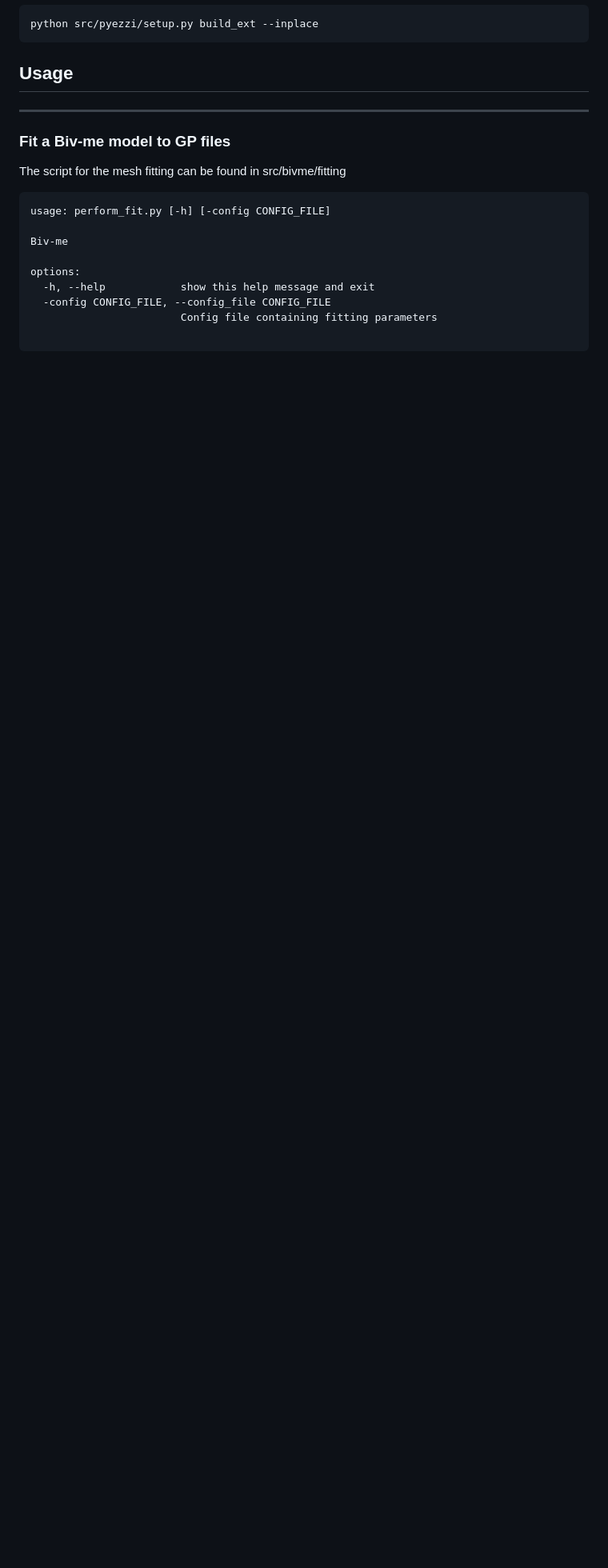
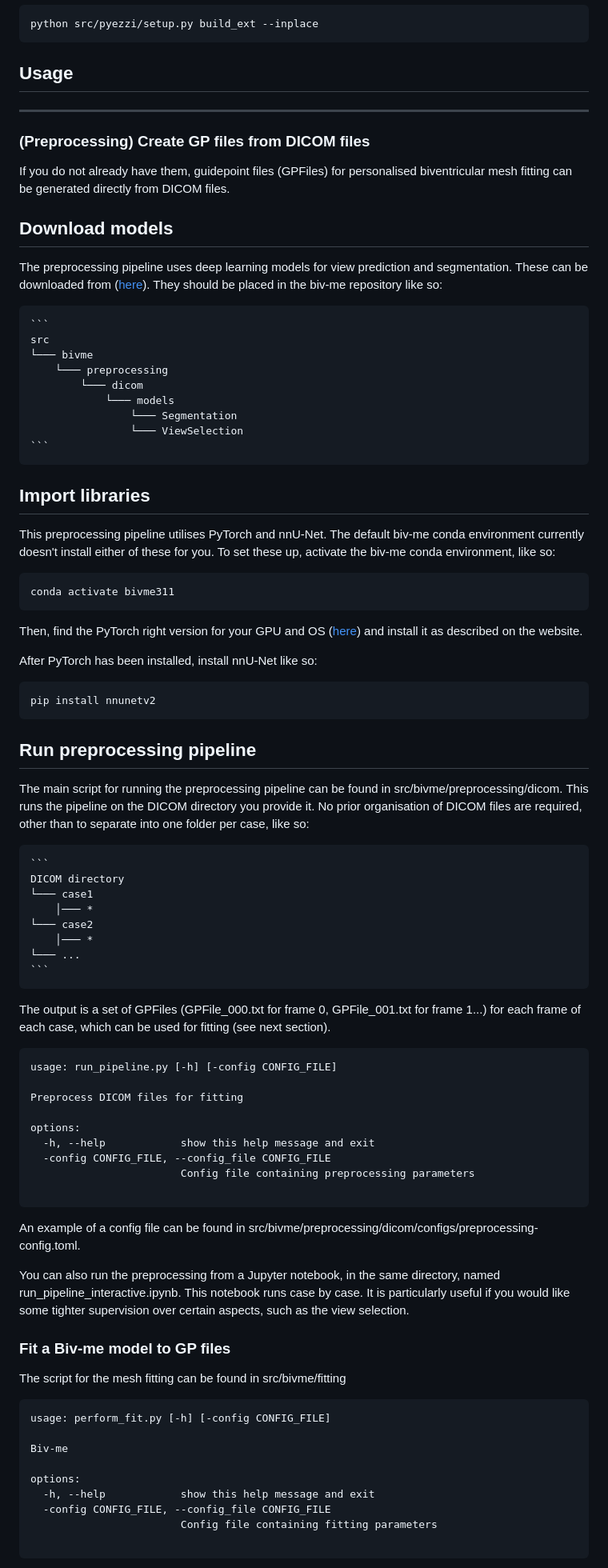
Before and after one commit to UOA-Heart-Mechanics-Research/biv-me, a Markdown page: README.md, the part around one of its changes. Shown at 80% size. Drawn GitHub-style; blank space fills up the shorter version.

Commit message:
Update main readme

````diff
--- a/README.md
+++ b/README.md
@@ -40,6 +40,65 @@ python src/pyezzi/setup.py build_ext --inplace
 ## Usage
 
 -----------------------------------------------
+### (Preprocessing) Create GP files from DICOM files
+If you do not already have them, guidepoint files (GPFiles) for personalised biventricular mesh fitting can be generated directly from DICOM files.
+
+## Download models
+The preprocessing pipeline uses deep learning models for view prediction and segmentation. These can be downloaded from ([here](https://www.dropbox.com/scl/fo/54662zpqpb0ibmoysqy54/AF4eN0-Bzmb7O-l1lJ6WCZI?rlkey=wxahs4jcepd8ryhh0nfersne2&st=75oy73u9&dl=0)). They should be placed in the biv-me repository like so:
+
+    ```
+    src
+    └─── bivme
+        └─── preprocessing
+            └─── dicom
+                └─── models
+                    └─── Segmentation
+                    └─── ViewSelection
+    ```
+
+## Import libraries
+This preprocessing pipeline utilises PyTorch and nnU-Net. The default biv-me conda environment currently doesn't install either of these for you. To set these up, activate the biv-me conda environment, like so:
+
+```
+conda activate bivme311
+```
+
+Then, find the PyTorch right version for your GPU and OS ([here](https://pytorch.org/get-started/locally/)) and install it as described on the website.
+
+After PyTorch has been installed, install nnU-Net like so:
+
+```
+pip install nnunetv2
+```
+
+## Run preprocessing pipeline
+The main script for running the preprocessing pipeline can be found in src/bivme/preprocessing/dicom. This runs the pipeline on the DICOM directory you provide it. No prior organisation of DICOM files are required, other than to separate into one folder per case, like so:
+
+    ```
+    DICOM directory
+    └─── case1
+        │─── *
+    └─── case2
+        │─── *
+    └─── ...
+    ```
+
+The output is a set of GPFiles (GPFile_000.txt for frame 0, GPFile_001.txt for frame 1...) for each frame of each case, which can be used for fitting (see next section).
+
+```
+usage: run_pipeline.py [-h] [-config CONFIG_FILE]
+
+Preprocess DICOM files for fitting
+
+options:
+  -h, --help            show this help message and exit
+  -config CONFIG_FILE, --config_file CONFIG_FILE
+                        Config file containing preprocessing parameters
+
+```
+An example of a config file can be found in src/bivme/preprocessing/dicom/configs/preprocessing-config.toml.
+
+You can also run the preprocessing from a Jupyter notebook, in the same directory, named run_pipeline_interactive.ipynb. This notebook runs case by case. It is particularly useful if you would like some tighter supervision over certain aspects, such as the view selection.
 
 ### Fit a Biv-me model to GP files
 The script for the mesh fitting can be found in src/bivme/fitting
````
Also changed, not shown: other parts of README.md (+2 -2 lines), 1 other file.
